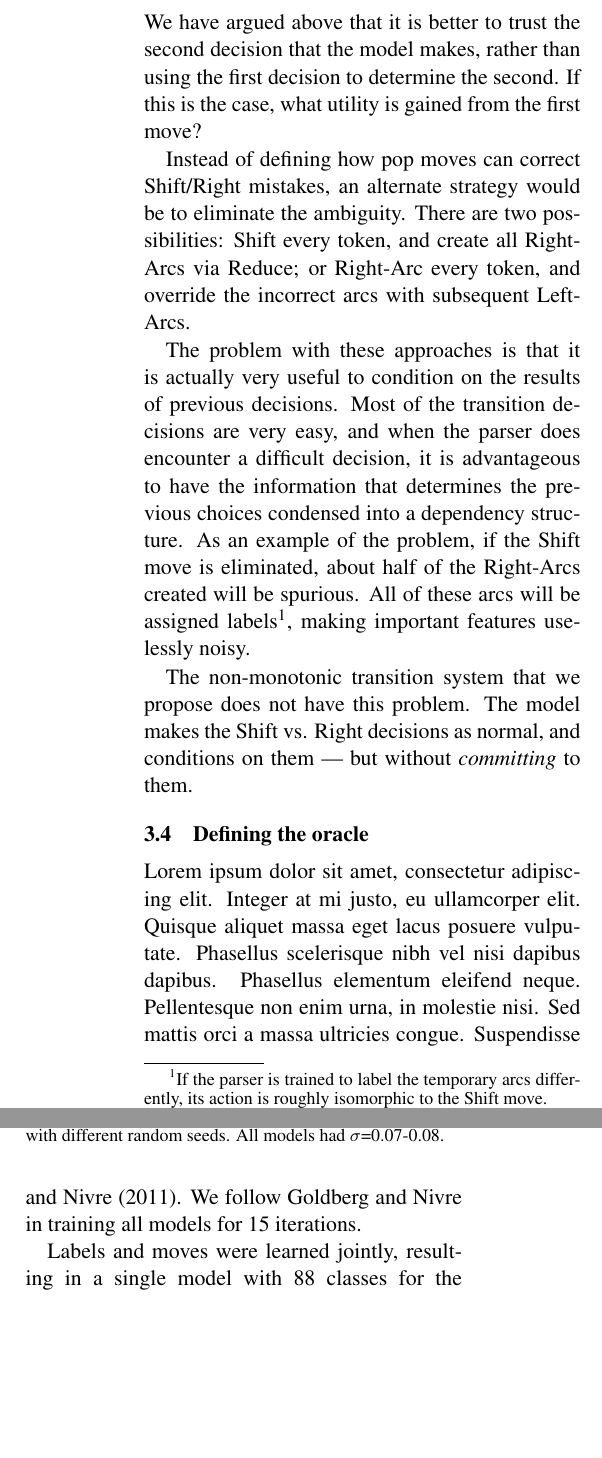
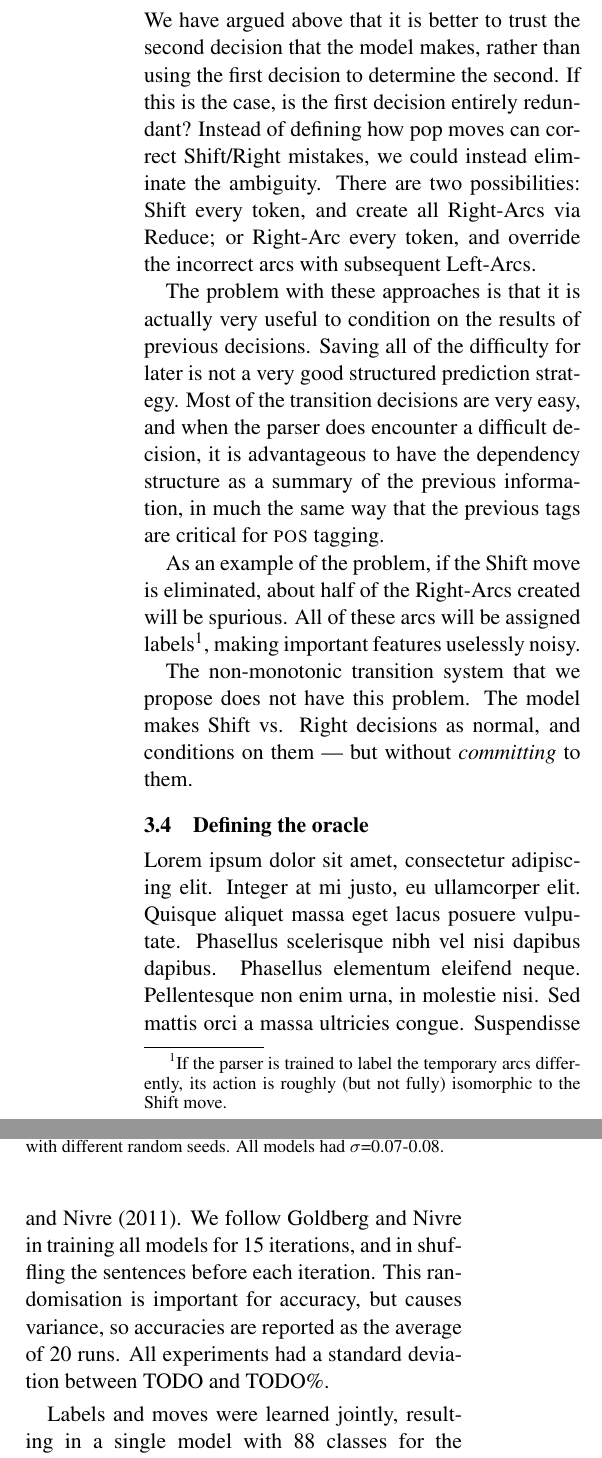
Before and after one commit to syllog1sm/redshift, a LaTeX paper (latex/acl13submit/repair.tex): two parts of the columns of pages 4 and 5 of 9, joined at a grey line, cut so that both start at the same text, the shorter picture padded with empty space. Compiled offline with pdfLaTeX.

Commit message:
* Updated parsing model section

```diff
--- a/latex/acl13submit/repair.tex
+++ b/latex/acl13submit/repair.tex
@@ -327,25 +327,27 @@ we select the Right-Arc label that the model scored most highly at that time.
 
 We have argued above that it is better to trust the second decision that the model
 makes, rather than using the first decision to determine the second. If this is
-the case, what utility is gained from the first move?
-
-Instead of defining how pop moves can correct Shift/Right mistakes, an alternate
-strategy would be to eliminate the ambiguity. There are two possibilities:
+the case, is the first decision entirely redundant?
+Instead of defining how pop moves can correct Shift/Right mistakes, we could
+instead eliminate the ambiguity. There are two possibilities:
 Shift every token, and create all Right-Arcs via Reduce; or Right-Arc every token,
 and override the incorrect arcs with subsequent Left-Arcs.
 
 The problem with these approaches is that it is actually very useful to condition
-on the results of previous decisions. Most of the transition decisions are very
+on the results of previous decisions. Saving all of the difficulty for later
+is not a very good structured prediction strategy. Most of the transition decisions are very
 easy, and when the parser does encounter a difficult decision, it is advantageous
-to have the information that determines the previous choices condensed
-into a dependency structure. As an example of the problem, if the Shift move is
+to have the dependency structure as a summary of the previous information, in
+much the same way that the previous tags are critical for \pos tagging.
+
+As an example of the problem, if the Shift move is
 eliminated, about half of the Right-Arcs created will be spurious. All of these
 arcs will be assigned labels\footnote{If the parser is trained to label the temporary
-arcs differently, its action is roughly isomorphic to the Shift move.}, making
-important features uselessly noisy.
+arcs differently, its action is roughly (but not fully) isomorphic to the Shift move.},
+making important features uselessly noisy.
 
 The non-monotonic transition system that we propose does not have this problem.
-The model makes the Shift vs. Right decisions as normal, and conditions on them --- but
+The model makes Shift vs. Right decisions as normal, and conditions on them --- but
 without \emph{committing} to them.
 
 \subsection{Defining the oracle}
@@ -412,7 +414,11 @@ Nunc pellentesque magna et augue hendrerit dignissim. Donec tempus velit quis pu
 We base our experiments on the parser described by \citet{goldberg:12}. We
 began by implementing their baseline system, a standard Arc-Eager parser using
 an averaged Perceptron learner and the extended feature set described by \citet{zhang:11}.
-We follow \citeauthor{goldberg:12} in training all models for 15 iterations.
+We follow \citeauthor{goldberg:12} in training all models for 15 iterations,
+and in shuffling the sentences before each iteration. This randomisation is
+important for accuracy, but causes variance, so accuracies
+are reported as the average of 20 runs. All experiments had a standard deviation between
+TODO and TODO\%.
 
 Labels and moves were learned jointly, resulting in a single model with 88 classes
 for the Stanford dependencies. Joint label/move learning proved surprisingly
```
Also changed, not shown: latex/acl13submit/repair.tex (2 more changed lines).
